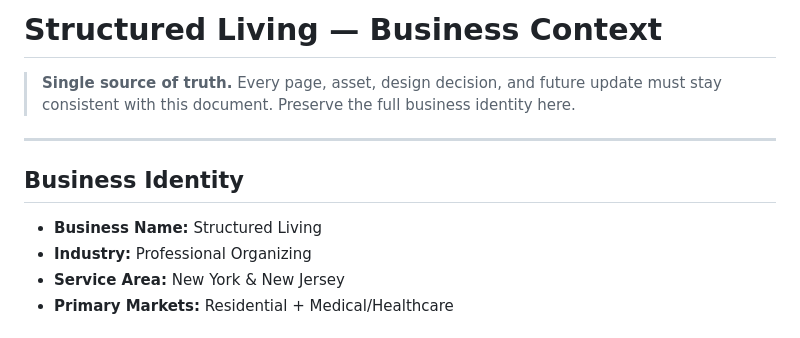
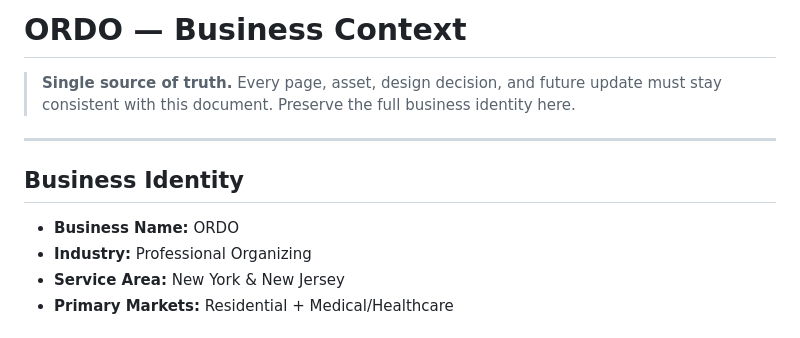
Before and after one commit to racvictorya/Personal-Organizer-Website-, a Markdown page: brand/BUSINESS-CONTEXT.md, the part around the change. Drawn GitHub-style.

Commit message:
Lock business name: ORDO — update all brand docs

```diff
--- a/brand/BUSINESS-CONTEXT.md
+++ b/brand/BUSINESS-CONTEXT.md
@@ -1,4 +1,4 @@
-# Structured Living — Business Context
+# ORDO — Business Context
 
 > **Single source of truth.** Every page, asset, design decision, and future update must stay consistent with this document. Preserve the full business identity here.
 
@@ -6,7 +6,7 @@
 
 ## Business Identity
 
-- **Business Name:** Structured Living
+- **Business Name:** ORDO
 - **Industry:** Professional Organizing
 - **Service Area:** New York & New Jersey
 - **Primary Markets:** Residential + Medical/Healthcare
```
Also changed, not shown: brand/BRAND-GUIDELINES.md (+4 -4 lines).
